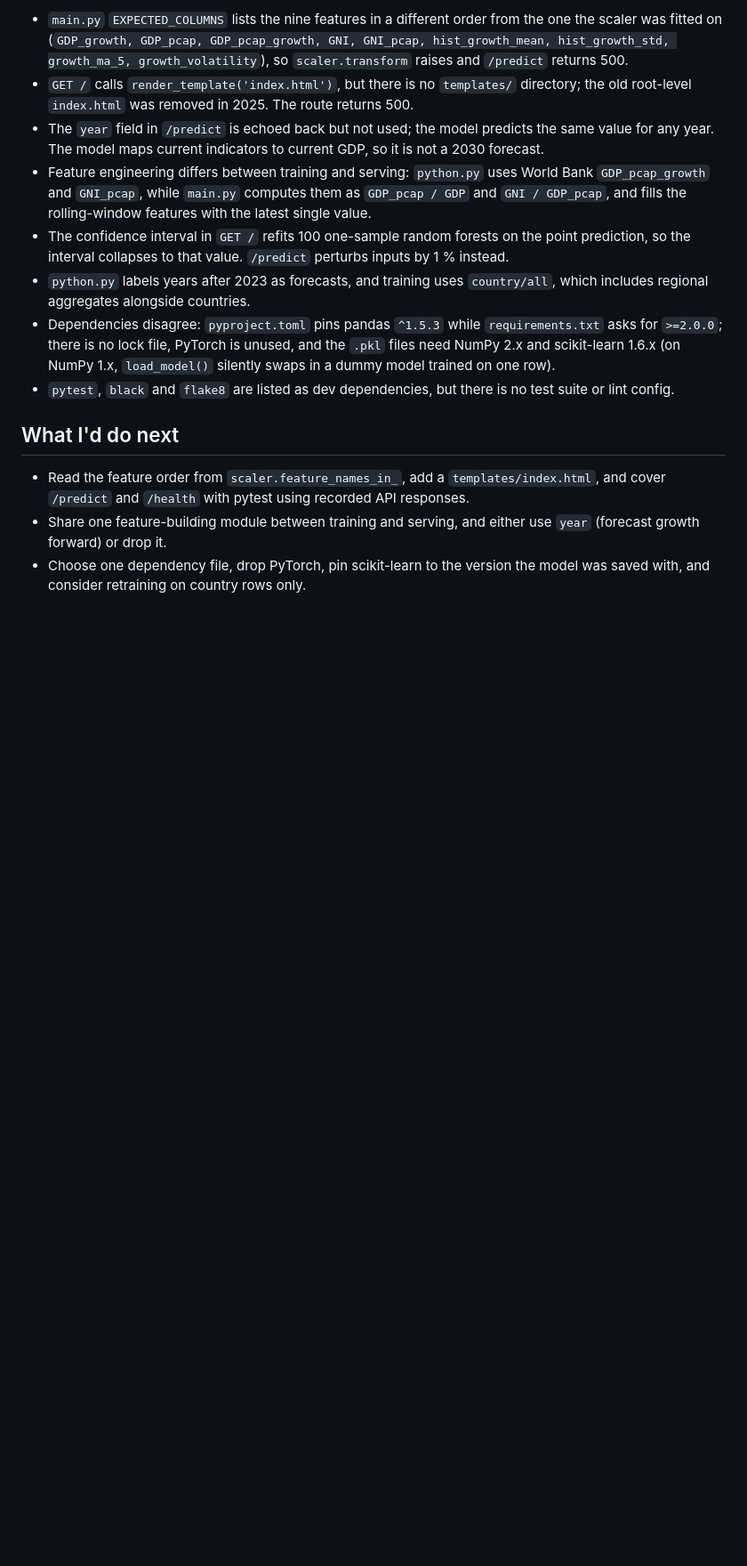
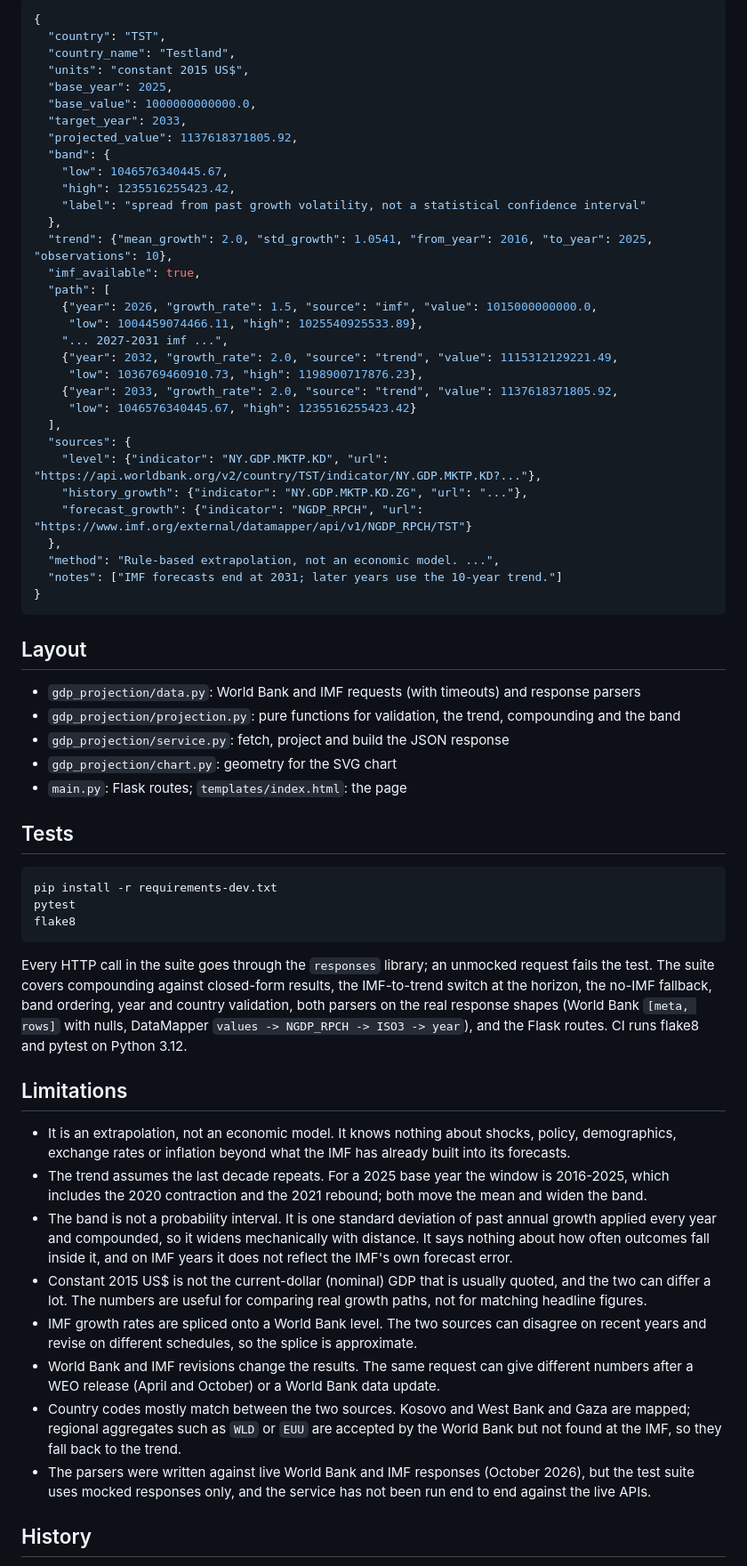
Before and after one commit to mesaye85/GDP-2030, a Markdown page: README.md, the part around one of its changes. Shown at 89% size. GitHub-like rendering; blank space fills up the shorter version.

````diff
--- a/README.md
+++ b/README.md
@@ -38,15 +55,67 @@ Not working end to end at the current commit. `/health` returns healthy, but `/p
 
-- `main.py` `EXPECTED_COLUMNS` lists the nine features in a different order from the one the scaler was fitted on (`GDP_growth, GDP_pcap, GDP_pcap_growth, GNI, GNI_pcap, hist_growth_mean, hist_growth_std, growth_ma_5, growth_volatility`), so `scaler.transform` raises and `/predict` returns 500.
-- `GET /` calls `render_template('index.html')`, but there is no `templates/` directory; the old root-level `index.html` was removed in 2025. The route returns 500.
-- The `year` field in `/predict` is echoed back but not used; the model predicts the same value for any year. The model maps current indicators to current GDP, so it is not a 2030 forecast.
-- Feature engineering differs between training and serving: `python.py` uses World Bank `GDP_pcap_growth` and `GNI_pcap`, while `main.py` computes them as `GDP_pcap / GDP` and `GNI / GDP_pcap`, and fills the rolling-window features with the latest single value.
-- The confidence interval in `GET /` refits 100 one-sample random forests on the point prediction, so the interval collapses to that value. `/predict` perturbs inputs by 1 % instead.
-- `python.py` labels years after 2023 as forecasts, and training uses `country/all`, which includes regional aggregates alongside countries.
-- Dependencies disagree: `pyproject.toml` pins pandas `^1.5.3` while `requirements.txt` asks for `>=2.0.0`; there is no lock file, PyTorch is unused, and the `.pkl` files need NumPy 2.x and scikit-learn 1.6.x (on NumPy 1.x, `load_model()` silently swaps in a dummy model trained on one row).
-- `pytest`, `black` and `flake8` are listed as dev dependencies, but there is no test suite or lint config.
+```json
+{
+  "country": "TST",
+  "country_name": "Testland",
+  "units": "constant 2015 US$",
+  "base_year": 2025,
+  "base_value": 1000000000000.0,
+  "target_year": 2033,
+  "projected_value": 1137618371805.92,
+  "band": {
+    "low": 1046576340445.67,
+    "high": 1235516255423.42,
+    "label": "spread from past growth volatility, not a statistical confidence interval"
+  },
+  "trend": {"mean_growth": 2.0, "std_growth": 1.0541, "from_year": 2016, "to_year": 2025, "observations": 10},
+  "imf_available": true,
+  "path": [
+    {"year": 2026, "growth_rate": 1.5, "source": "imf", "value": 1015000000000.0,
+     "low": 1004459074466.11, "high": 1025540925533.89},
+    "... 2027-2031 imf ...",
+    {"year": 2032, "growth_rate": 2.0, "source": "trend", "value": 1115312129221.49,
+     "low": 1036769460910.73, "high": 1198900717876.23},
+    {"year": 2033, "growth_rate": 2.0, "source": "trend", "value": 1137618371805.92,
+     "low": 1046576340445.67, "high": 1235516255423.42}
+  ],
+  "sources": {
+    "level": {"indicator": "NY.GDP.MKTP.KD", "url": "https://api.worldbank.org/v2/country/TST/indicator/NY.GDP.MKTP.KD?..."},
+    "history_growth": {"indicator": "NY.GDP.MKTP.KD.ZG", "url": "..."},
+    "forecast_growth": {"indicator": "NGDP_RPCH", "url": "https://www.imf.org/external/datamapper/api/v1/NGDP_RPCH/TST"}
+  },
+  "method": "Rule-based extrapolation, not an economic model. ...",
+  "notes": ["IMF forecasts end at 2031; later years use the 10-year trend."]
+}
+```
 
-## What I'd do next
+## Layout
 
-- Read the feature order from `scaler.feature_names_in_`, add a `templates/index.html`, and cover `/predict` and `/health` with pytest using recorded API responses.
-- Share one feature-building module between training and serving, and either use `year` (forecast growth forward) or drop it.
-- Choose one dependency file, drop PyTorch, pin scikit-learn to the version the model was saved with, and consider retraining on country rows only.
+- `gdp_projection/data.py`: World Bank and IMF requests (with timeouts) and response parsers
+- `gdp_projection/projection.py`: pure functions for validation, the trend, compounding and the band
+- `gdp_projection/service.py`: fetch, project and build the JSON response
+- `gdp_projection/chart.py`: geometry for the SVG chart
+- `main.py`: Flask routes; `templates/index.html`: the page
+
+## Tests
+
+```bash
+pip install -r requirements-dev.txt
+pytest
+flake8
+```
+
+Every HTTP call in the suite goes through the `responses` library; an unmocked request fails the test. The suite covers compounding against closed-form results, the IMF-to-trend switch at the horizon, the no-IMF fallback, band ordering, year and country validation, both parsers on the real response shapes (World Bank `[meta, rows]` with nulls, DataMapper `values -> NGDP_RPCH -> ISO3 -> year`), and the Flask routes. CI runs flake8 and pytest on Python 3.12.
+
+## Limitations
+
+- It is an extrapolation, not an economic model. It knows nothing about shocks, policy, demographics, exchange rates or inflation beyond what the IMF has already built into its forecasts.
+- The trend assumes the last decade repeats. For a 2025 base year the window is 2016-2025, which includes the 2020 contraction and the 2021 rebound; both move the mean and widen the band.
+- The band is not a probability interval. It is one standard deviation of past annual growth applied every year and compounded, so it widens mechanically with distance. It says nothing about how often outcomes fall inside it, and on IMF years it does not reflect the IMF's own forecast error.
+- Constant 2015 US$ is not the current-dollar (nominal) GDP that is usually quoted, and the two can differ a lot. The numbers are useful for comparing real growth paths, not for matching headline figures.
+- IMF growth rates are spliced onto a World Bank level. The two sources can disagree on recent years and revise on different schedules, so the splice is approximate.
+- World Bank and IMF revisions change the results. The same request can give different numbers after a WEO release (April and October) or a World Bank data update.
+- Country codes mostly match between the two sources. Kosovo and West Bank and Gaza are mapped; regional aggregates such as `WLD` or `EUU` are accepted by the World Bank but not found at the IMF, so they fall back to the trend.
+- The parsers were written against live World Bank and IMF responses (October 2026), but the test suite uses mocked responses only, and the service has not been run end to end against the live APIs.
+
+## History
+
````
Also changed, not shown: other parts of README.md (+45 -20 lines).
